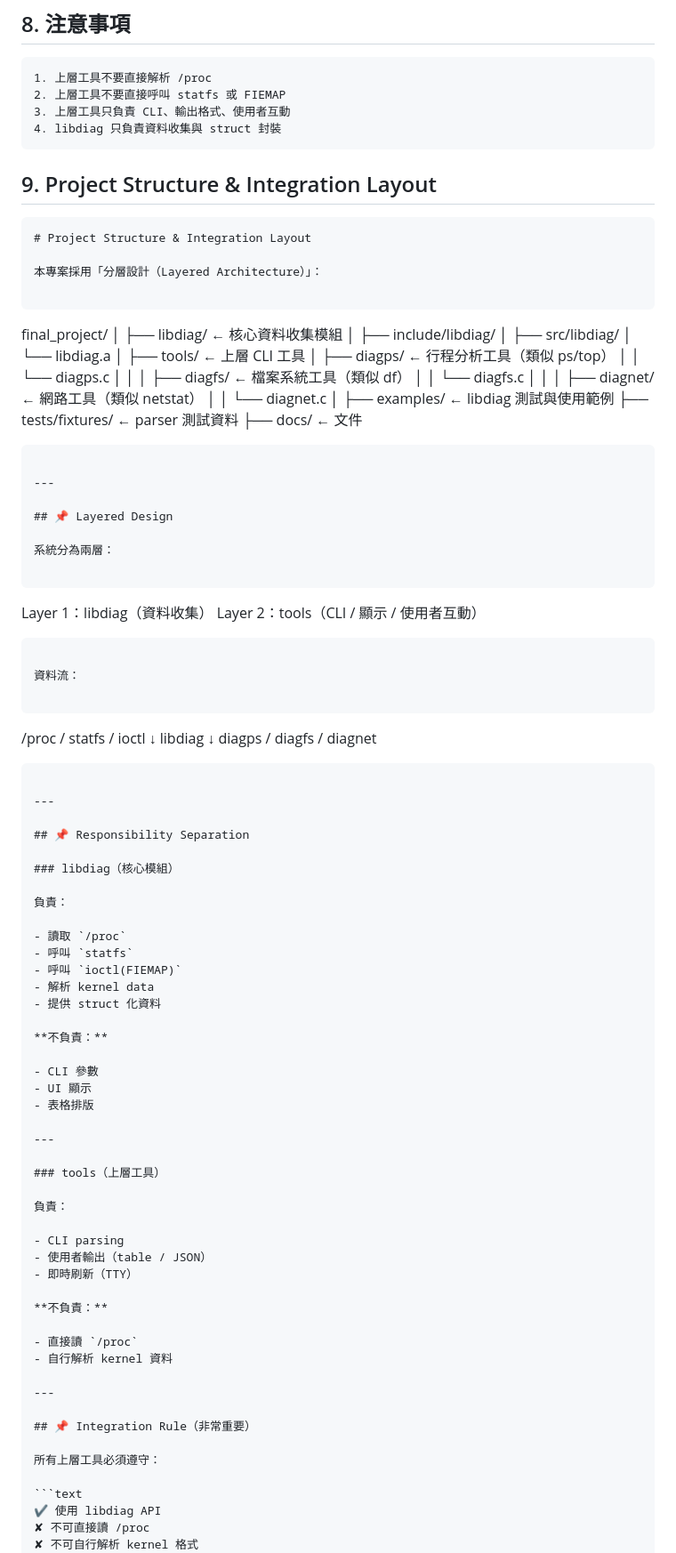
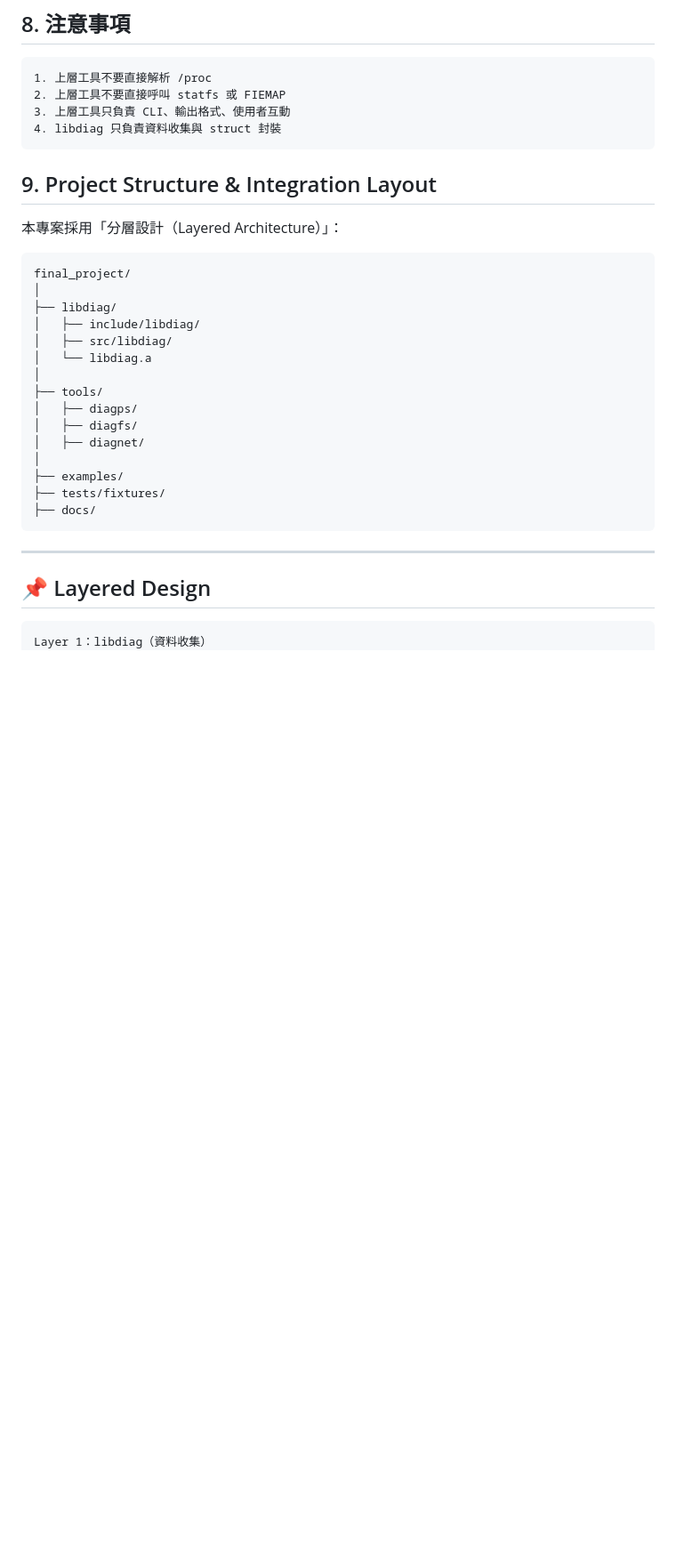
Before and after one commit to aloea4/BusyBox-Diag, a Markdown page: libdiag_integration_guide.md, the part around one of its changes. Shown at 89% size. GitHub-like rendering; blank space fills up the shorter version.

`````diff
--- a/libdiag_integration_guide.md
+++ b/libdiag_integration_guide.md
@@ -348,108 +348,31 @@ diag_net_foreach_udp(...)
 ```
 
 
-
 ## 9. Project Structure & Integration Layout
-
-```markdown
-# Project Structure & Integration Layout
 
 本專案採用「分層設計（Layered Architecture）」：
 
-```
-
+```text
 final_project/
 │
-├── libdiag/                ← 核心資料收集模組
+├── libdiag/
 │   ├── include/libdiag/
 │   ├── src/libdiag/
 │   └── libdiag.a
 │
-├── tools/                  ← 上層 CLI 工具
-│   ├── diagps/             ← 行程分析工具（類似 ps/top）
-│   │   └── diagps.c
-│   │
-│   ├── diagfs/             ← 檔案系統工具（類似 df）
-│   │   └── diagfs.c
-│   │
-│   ├── diagnet/            ← 網路工具（類似 netstat）
-│   │   └── diagnet.c
+├── tools/
+│   ├── diagps/
+│   ├── diagfs/
+│   ├── diagnet/
 │
-├── examples/               ← libdiag 測試與使用範例
-├── tests/fixtures/         ← parser 測試資料
-├── docs/                   ← 文件
-
+├── examples/
+├── tests/fixtures/
+├── docs/
 ```
 
 ---
 
 ## 📌 Layered Design
 
-系統分為兩層：
-
 ```
-
 Layer 1：libdiag（資料收集）
-Layer 2：tools（CLI / 顯示 / 使用者互動）
-
-```
-
-資料流：
-
-```
-
-/proc / statfs / ioctl
-↓
-libdiag
-↓
-diagps / diagfs / diagnet
-
-````
-
----
-
-## 📌 Responsibility Separation
-
-### libdiag（核心模組）
-
-負責：
-
-- 讀取 `/proc`
-- 呼叫 `statfs`
-- 呼叫 `ioctl(FIEMAP)`
-- 解析 kernel data
-- 提供 struct 化資料
-
-**不負責：**
-
-- CLI 參數
-- UI 顯示
-- 表格排版
-
----
-
-### tools（上層工具）
-
-負責：
-
-- CLI parsing
-- 使用者輸出（table / JSON）
-- 即時刷新（TTY）
-
-**不負責：**
-
-- 直接讀 `/proc`
-- 自行解析 kernel 資料
-
----
-
-## 📌 Integration Rule（非常重要）
-
-所有上層工具必須遵守：
-
-```text
-✔ 使用 libdiag API
-✘ 不可直接讀 /proc
-✘ 不可自行解析 kernel 格式
-````
-
`````
Also changed, not shown: other parts of libdiag_integration_guide.md (+7 -40 lines).
